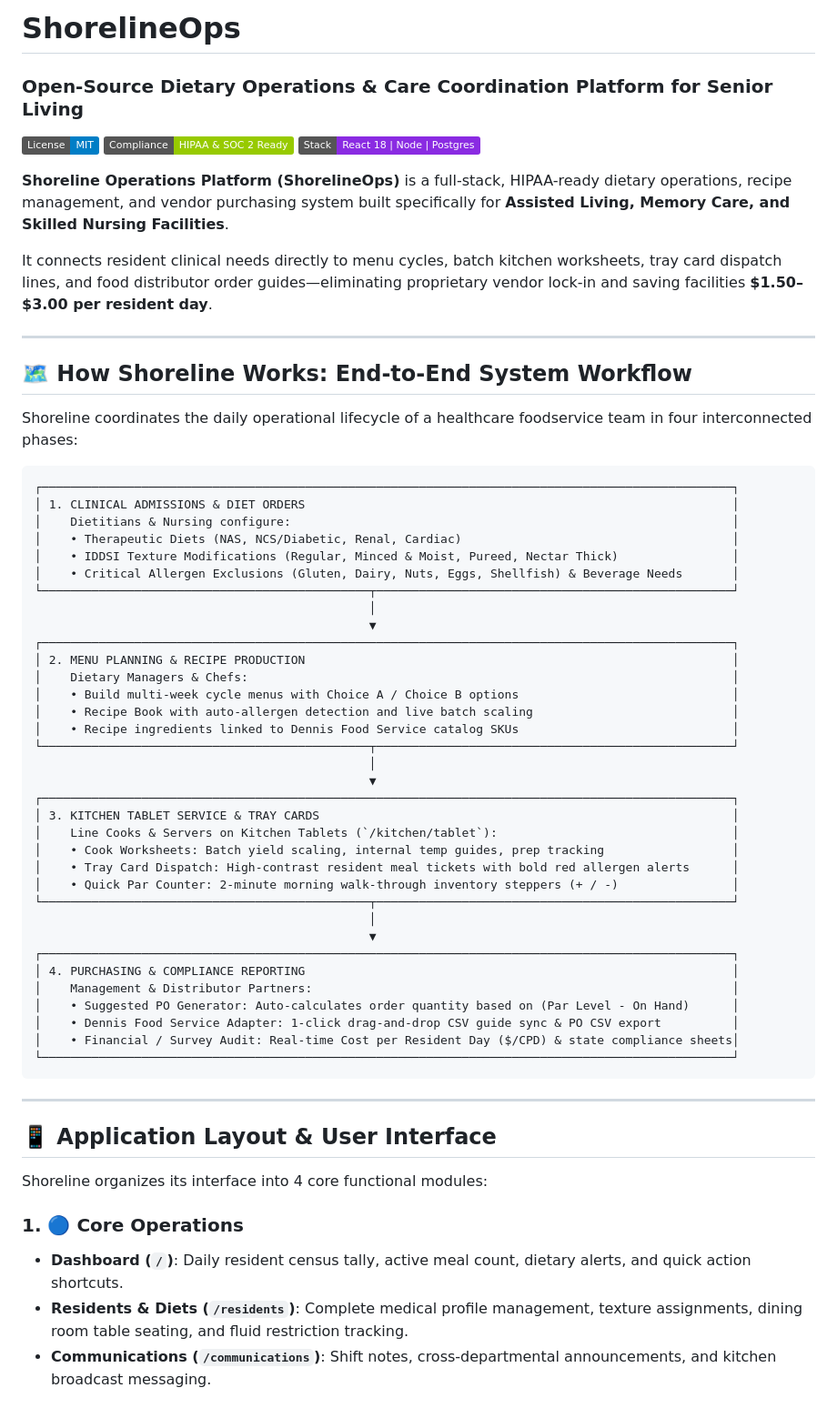
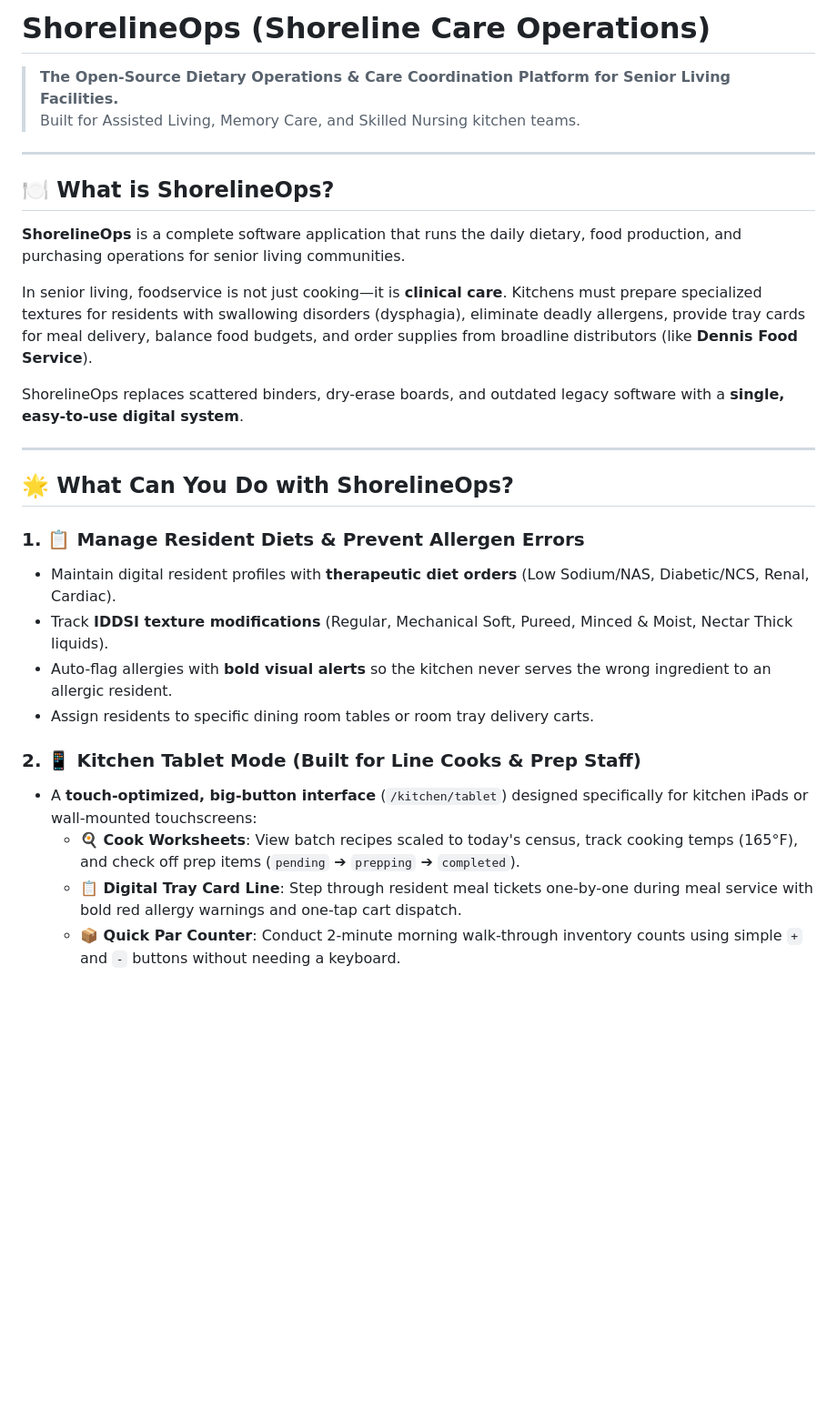
Before and after one commit to ShadowWalkerNC/ShorelineOps, a Markdown page: README.md, the part around one of its changes. Shown at 91% size. Drawn GitHub-style; badges without logos; blank space fills up the shorter version.

````diff
--- a/README.md
+++ b/README.md
@@ -1,65 +1,31 @@
-# ShorelineOps
-### Open-Source Dietary Operations & Care Coordination Platform for Senior Living
+# ShorelineOps (Shoreline Care Operations)
 
-[![License: MIT](https://img.shields.io/badge/License-MIT-blue.svg)](LICENSE)
-[![Security: HIPAA & SOC 2 Ready](https://img.shields.io/badge/Compliance-HIPAA%20%26%20SOC%202%20Ready-green.svg)](#-security--compliance-hipaa--soc-2)
-[![Stack: React 18 / Vite / Node.js / PostgreSQL](https://img.shields.io/badge/Stack-React%2018%20%7C%20Node%20%7C%20Postgres-blueviolet.svg)](#%EF%B8%8F-tech-stack)
-
-**Shoreline Operations Platform (ShorelineOps)** is a full-stack, HIPAA-ready dietary operations, recipe management, and vendor purchasing system built specifically for **Assisted Living, Memory Care, and Skilled Nursing Facilities**.
-
-It connects resident clinical needs directly to menu cycles, batch kitchen worksheets, tray card dispatch lines, and food distributor order guides—eliminating proprietary vendor lock-in and saving facilities **$1.50–$3.00 per resident day**.
+> **The Open-Source Dietary Operations & Care Coordination Platform for Senior Living Facilities.**
+> Built for Assisted Living, Memory Care, and Skilled Nursing kitchen teams.
 
 ---
 
-## 🗺️ How Shoreline Works: End-to-End System Workflow
+## 🍽️ What is ShorelineOps?
 
-Shoreline coordinates the daily operational lifecycle of a healthcare foodservice team in four interconnected phases:
+**ShorelineOps** is a complete software application that runs the daily dietary, food production, and purchasing operations for senior living communities.
 
-```
-┌─────────────────────────────────────────────────────────────────────────────────────────────────┐
-│ 1. CLINICAL ADMISSIONS & DIET ORDERS                                                            │
-│    Dietitians & Nursing configure:                                                              │
-│    • Therapeutic Diets (NAS, NCS/Diabetic, Renal, Cardiac)                                      │
-│    • IDDSI Texture Modifications (Regular, Minced & Moist, Pureed, Nectar Thick)                │
-│    • Critical Allergen Exclusions (Gluten, Dairy, Nuts, Eggs, Shellfish) & Beverage Needs       │
-└──────────────────────────────────────────────┬──────────────────────────────────────────────────┘
-                                               │
-                                               ▼
-┌─────────────────────────────────────────────────────────────────────────────────────────────────┐
-│ 2. MENU PLANNING & RECIPE PRODUCTION                                                            │
-│    Dietary Managers & Chefs:                                                                    │
-│    • Build multi-week cycle menus with Choice A / Choice B options                              │
-│    • Recipe Book with auto-allergen detection and live batch scaling                            │
-│    • Recipe ingredients linked to Dennis Food Service catalog SKUs                              │
-└──────────────────────────────────────────────┬──────────────────────────────────────────────────┘
-                                               │
-                                               ▼
-┌─────────────────────────────────────────────────────────────────────────────────────────────────┐
-│ 3. KITCHEN TABLET SERVICE & TRAY CARDS                                                          │
-│    Line Cooks & Servers on Kitchen Tablets (`/kitchen/tablet`):                                 │
-│    • Cook Worksheets: Batch yield scaling, internal temp guides, prep tracking                  │
-│    • Tray Card Dispatch: High-contrast resident meal tickets with bold red allergen alerts      │
-│    • Quick Par Counter: 2-minute morning walk-through inventory steppers (+ / -)                │
-└──────────────────────────────────────────────┬──────────────────────────────────────────────────┘
-                                               │
-                                               ▼
-┌─────────────────────────────────────────────────────────────────────────────────────────────────┐
-│ 4. PURCHASING & COMPLIANCE REPORTING                                                            │
-│    Management & Distributor Partners:                                                           │
-│    • Suggested PO Generator: Auto-calculates order quantity based on (Par Level - On Hand)      │
-│    • Dennis Food Service Adapter: 1-click drag-and-drop CSV guide sync & PO CSV export          │
-│    • Financial / Survey Audit: Real-time Cost per Resident Day ($/CPD) & state compliance sheets│
-└─────────────────────────────────────────────────────────────────────────────────────────────────┘
-```
+In senior living, foodservice is not just cooking—it is **clinical care**. Kitchens must prepare specialized textures for residents with swallowing disorders (dysphagia), eliminate deadly allergens, provide tray cards for meal delivery, balance food budgets, and order supplies from broadline distributors (like **Dennis Food Service**).
+
+ShorelineOps replaces scattered binders, dry-erase boards, and outdated legacy software with a **single, easy-to-use digital system**.
 
 ---
 
-## 📱 Application Layout & User Interface
+## 🌟 What Can You Do with ShorelineOps?
 
-Shoreline organizes its interface into 4 core functional modules:
+### 1. 📋 Manage Resident Diets & Prevent Allergen Errors
+- Maintain digital resident profiles with **therapeutic diet orders** (Low Sodium/NAS, Diabetic/NCS, Renal, Cardiac).
+- Track **IDDSI texture modifications** (Regular, Mechanical Soft, Pureed, Minced & Moist, Nectar Thick liquids).
+- Auto-flag allergies with **bold visual alerts** so the kitchen never serves the wrong ingredient to an allergic resident.
+- Assign residents to specific dining room tables or room tray delivery carts.
 
-### 1. 🔵 Core Operations
-- **Dashboard (`/`)**: Daily resident census tally, active meal count, dietary alerts, and quick action shortcuts.
-- **Residents & Diets (`/residents`)**: Complete medical profile management, texture assignments, dining room table seating, and fluid restriction tracking.
-- **Communications (`/communications`)**: Shift notes, cross-departmental announcements, and kitchen broadcast messaging.
+### 2. 📱 Kitchen Tablet Mode (Built for Line Cooks & Prep Staff)
+- A **touch-optimized, big-button interface** (`/kitchen/tablet`) designed specifically for kitchen iPads or wall-mounted touchscreens:
+  - **🍳 Cook Worksheets**: View batch recipes scaled to today's census, track cooking temps (165°F), and check off prep items (`pending` ➔ `prepping` ➔ `completed`).
+  - **📋 Digital Tray Card Line**: Step through resident meal tickets one-by-one during meal service with bold red allergy warnings and one-tap cart dispatch.
+  - **📦 Quick Par Counter**: Conduct 2-minute morning walk-through inventory counts using simple `+` and `-` buttons without needing a keyboard.
 
````
Also changed, not shown: other parts of README.md (+48 -94 lines).
